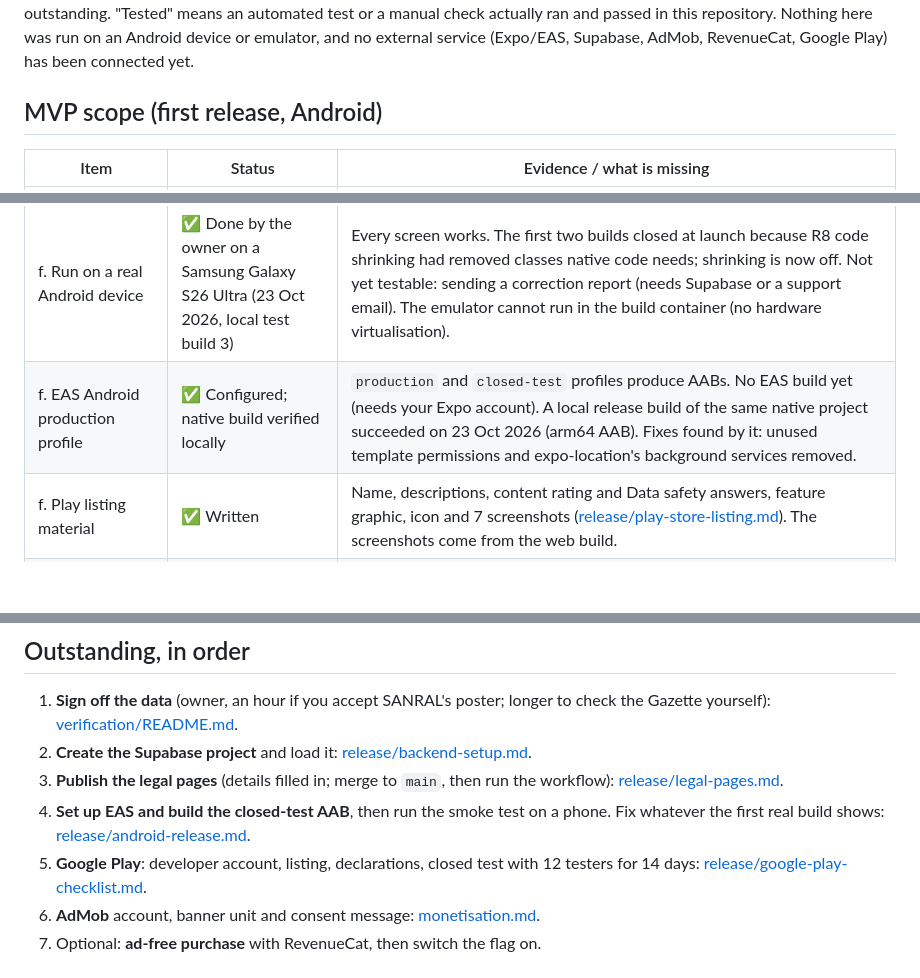
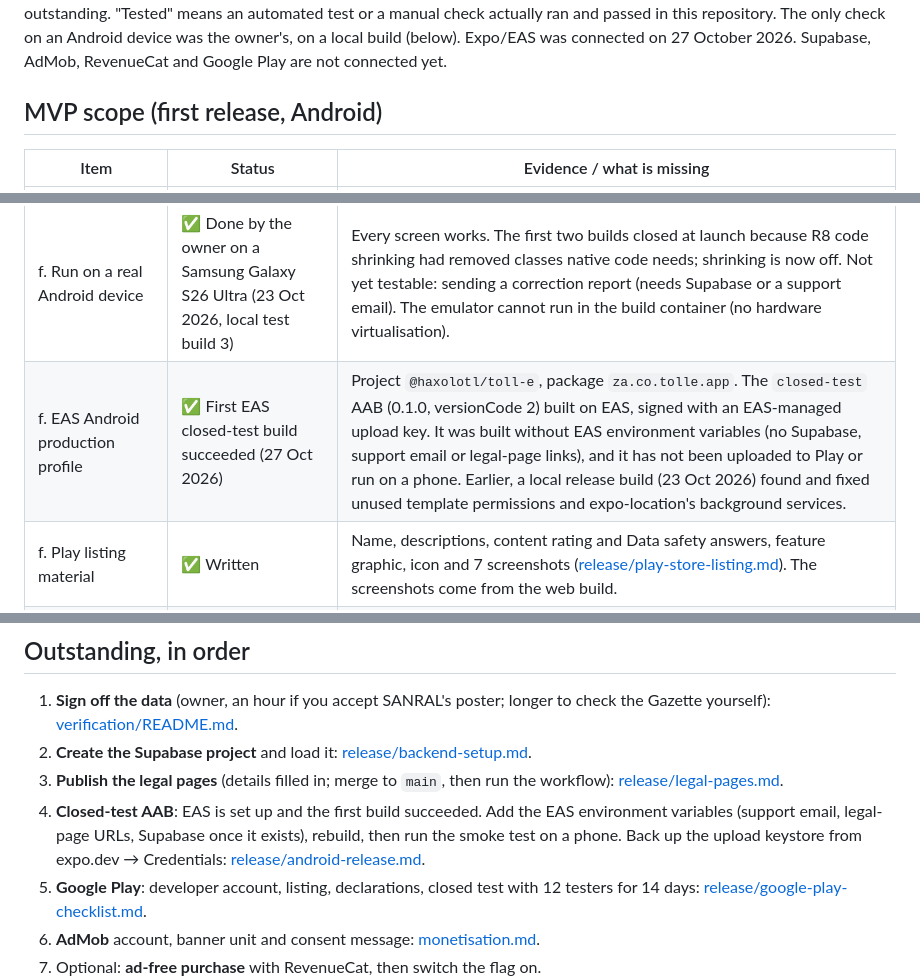
Before and after one commit to jheanm-gh/Toll-E, a Markdown page: docs/implementation-status.md, 3 parts joined by grey strips. Rendered like a GitHub page; blank space fills up the shorter version.

```diff
--- a/docs/implementation-status.md
+++ b/docs/implementation-status.md
@@ -4,6 +4,6 @@ _Last updated 26 October 2026._ This page says plainly what exists, what has bee
 still outstanding. "Tested" means an automated test or a manual check actually ran and passed in this
-repository. Nothing here was run on an Android device or emulator, and no external service (Expo/EAS,
-Supabase, AdMob, RevenueCat, Google Play) has been connected yet.
+repository. The only check on an Android device was the owner's, on a local build (below). Expo/EAS was connected
+on 27 October 2026. Supabase, AdMob, RevenueCat and Google Play are not connected yet.
 
 ## MVP scope (first release, Android)
 
@@ -18,7 +18,7 @@ Supabase, AdMob, RevenueCat, Google Play) has been connected yet.
 | **e. Purchase / restore / entitlement** | ✅ Built behind a flag, **flag off** | `EXPO_PUBLIC_ENABLE_PURCHASES` is off until a licence-tester purchase works. With it off, no purchase controls exist (tested). The states are tested with the simulated store. Not tested against Google Play/RevenueCat. |
 | **f. Typecheck, lint, tests** | ✅ Pass | See "Checks run" below. |
 | f. Run on a real Android device | ✅ Done by the owner on a Samsung Galaxy S26 Ultra (23 Oct 2026, local test build 3) | Every screen works. The first two builds closed at launch because R8 code shrinking had removed classes native code needs; shrinking is now off. Not yet testable: sending a correction report (needs Supabase or a support email). The emulator cannot run in the build container (no hardware virtualisation). |
-| f. EAS Android production profile | ✅ Configured; native build verified locally | `production` and `closed-test` profiles produce AABs. No EAS build yet (needs your Expo account). A local release build of the same native project succeeded on 23 Oct 2026 (arm64 AAB). Fixes found by it: unused template permissions and expo-location's background services removed. |
+| f. EAS Android production profile | ✅ First EAS closed-test build succeeded (27 Oct 2026) | Project `@haxolotl/toll-e`, package `za.co.tolle.app`. The `closed-test` AAB (0.1.0, versionCode 2) built on EAS, signed with an EAS-managed upload key. It was built without EAS environment variables (no Supabase, support email or legal-page links), and it has not been uploaded to Play or run on a phone. Earlier, a local release build (23 Oct 2026) found and fixed unused template permissions and expo-location's background services. |
 | f. Play listing material | ✅ Written | Name, descriptions, content rating and Data safety answers, feature graphic, icon and 7 screenshots ([release/play-store-listing.md](release/play-store-listing.md)). The screenshots come from the web build. |
 | f. Privacy policy and terms at a free URL | ✅ Written and filled in, ❌ not published | `site/` plus a manual GitHub Pages workflow → `https://jheanm-gh.github.io/Toll-E/`. Owner name, support email and effective date (27 October 2026) filled in ([release/legal-pages.md](release/legal-pages.md)). |
 
@@ -49,8 +49,9 @@ Supabase, AdMob, RevenueCat, Google Play) has been connected yet.
 1. **Sign off the data** (owner, an hour if you accept SANRAL's poster; longer to check the Gazette yourself): [verification/README.md](verification/README.md).
 2. **Create the Supabase project** and load it: [release/backend-setup.md](release/backend-setup.md).
 3. **Publish the legal pages** (details filled in; merge to `main`, then run the workflow): [release/legal-pages.md](release/legal-pages.md).
-4. **Set up EAS and build the closed-test AAB**, then run the smoke test on a phone. Fix whatever the first real
-   build shows: [release/android-release.md](release/android-release.md).
+4. **Closed-test AAB**: EAS is set up and the first build succeeded. Add the EAS environment variables (support
+   email, legal-page URLs, Supabase once it exists), rebuild, then run the smoke test on a phone. Back up the
+   upload keystore from expo.dev → Credentials: [release/android-release.md](release/android-release.md).
 5. **Google Play**: developer account, listing, declarations, closed test with 12 testers for 14 days:
    [release/google-play-checklist.md](release/google-play-checklist.md).
 6. **AdMob** account, banner unit and consent message: [monetisation.md](monetisation.md).
```
Also changed, not shown: other parts of docs/implementation-status.md (+1 -1 lines), docs/release/android-release.md (+5 -3 lines).
